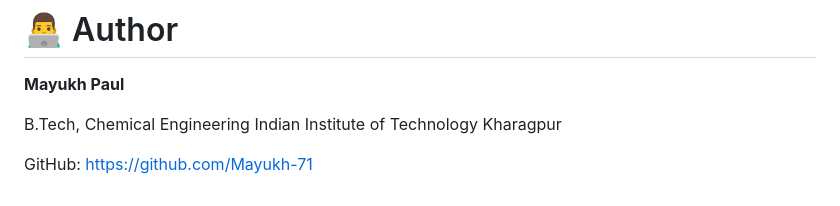
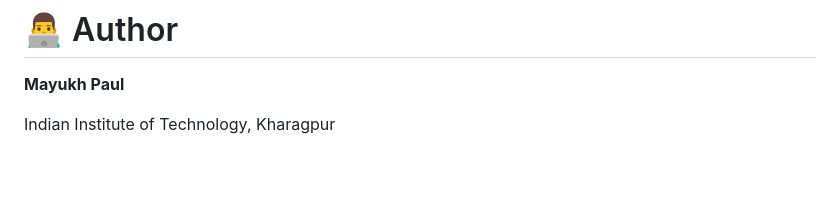
Before and after one commit to Mayukh-71/PlacementWatch, a Markdown page: README.md, the part around the change. Rendered like a GitHub page; blank space fills up the shorter version.

Commit message:
Update author information in README
Removed degree details and added full name of the institution.

```diff
--- a/README.md
+++ b/README.md
@@ -261,7 +261,4 @@ Open the `frontend` folder using **Live Server** or any static web server.
 
 **Mayukh Paul**
 
-B.Tech, Chemical Engineering
-Indian Institute of Technology Kharagpur
-
-GitHub: https://github.com/Mayukh-71
+Indian Institute of Technology, Kharagpur
```
